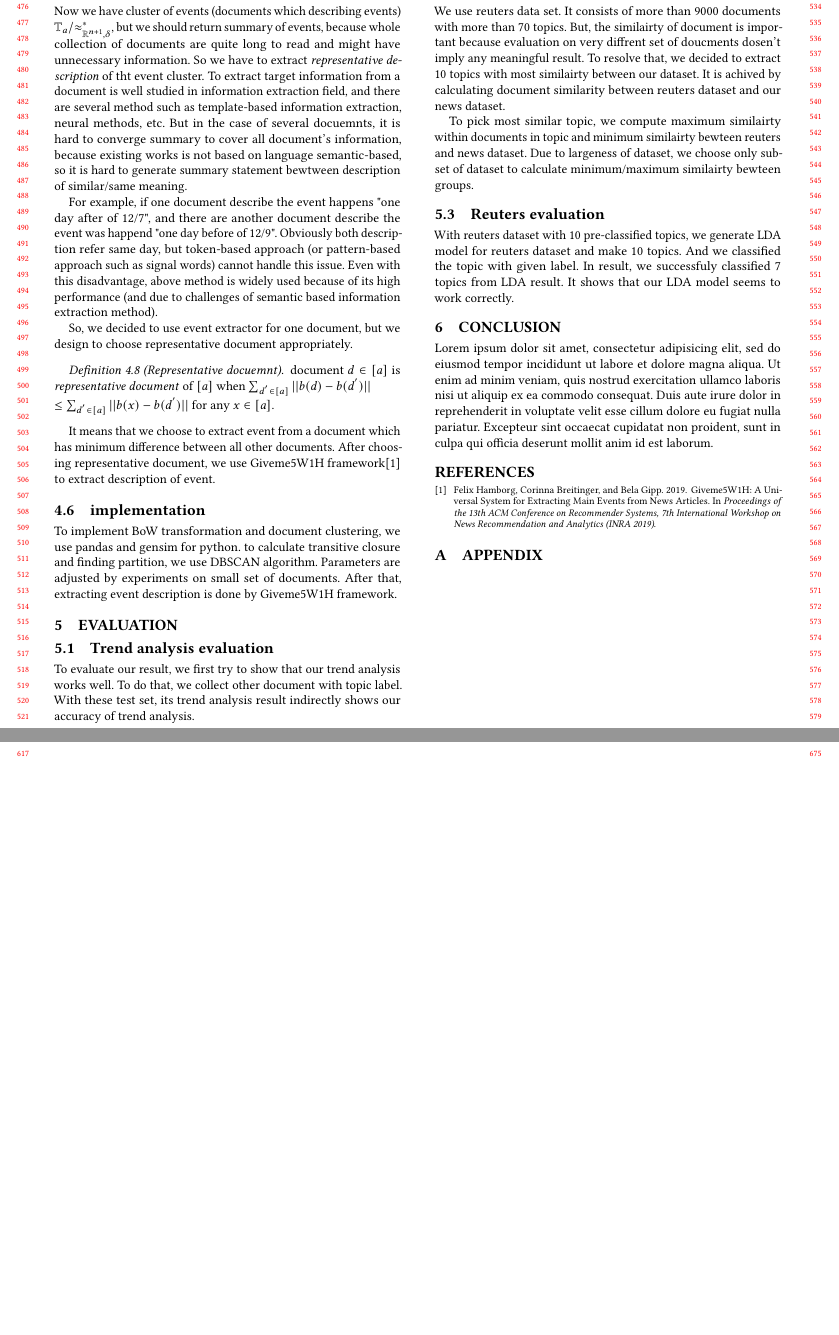
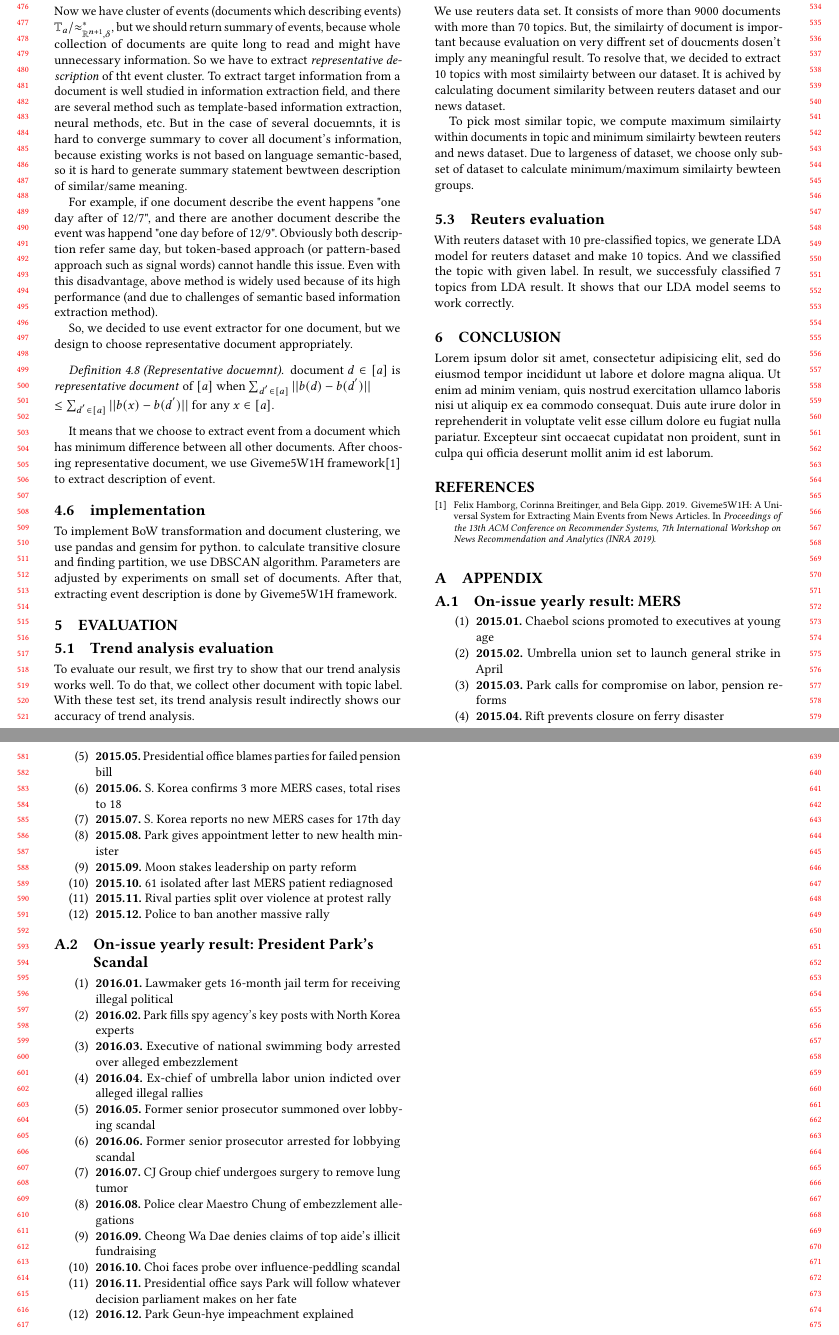
Before and after one commit to soyoung97/Topic_modeling-Issue_Tracking, a LaTeX paper (report/report.tex, which reads report/appendix.tex): two parts of pages 5 and 6 of 7 before the commit and two parts of pages 5 and 6 of 6 after it, joined at a grey line, cut so that both start at the same text, the shorter picture padded with empty space. Compiled offline with pdfLaTeX.

Commit message:
Fix appendix

```diff
--- a/report/appendix.tex
+++ b/report/appendix.tex
@@ -1,38 +1,33 @@
 \section{appendix}
-\begin{table}[!htbp]
-  \begin{tabular}{l|l}
-  Month   & Event(headline)                                        \\ \hline
-  2015.01 & Chaebol scions promoted to executives at young age     \\
-  2015.02 & Umbrella union set to launch general strike in April   \\
-  2015.03 & Park calls for compromise on labor, pension reforms    \\
-  2015.04 & Rift prevents closure on ferry disaster                \\
-  2015.05 & Presidential office blames parties for failed pension bill \\
-  2015.06 & S. Korea confirms 3 more MERS cases, total rises to 18 \\
-  2015.07 & S. Korea reports no new MERS cases for 17th day        \\
-  2015.08 & Park gives appointment letter to new health minister   \\
-  2015.09 & Moon stakes leadership on party reform                 \\
-  2015.10 & 61 isolated after last MERS patient rediagnosed        \\
-  2015.11 & Rival parties split over violence at protest rally     \\
-  2015.12 & Police to ban another massive rally                    \\
-  \end{tabular}
-  \caption{The yearly result of on-issue tracking of the issue MERS.}
-\end{table}
 
-\begin{table}[!htbp]
-  \begin{tabular}{l|l}
-  Month   & Event(headline)                                        \\ \hline
-  2016.01 & Lawmaker gets 16-month jail term for receiving illegal political \\
-  2016.02 & Park fills spy agency’s key posts with North Korea experts \\
-  2016.03 & Executive of national swimming body arrested over alleged embezzlement \\
-  2016.04 & Ex-chief of umbrella labor union indicted over alleged illegal rallies \\
-  2016.05 & Former senior prosecutor summoned over lobbying scandal \\
-  2016.06 & Former senior prosecutor arrested for lobbying scandal  \\
-  2016.07 & CJ Group chief undergoes surgery to remove lung tumor   \\
-  2016.08 & Police clear Maestro Chung of embezzlement allegations  \\
-  2016.09 & Cheong Wa Dae denies claims of top aide's illicit fundraising \\
-  2016.10 & Choi faces probe over influence-peddling scandal        \\
-  2016.11 & Presidential office says Park will follow whatever decision parliament makes on her fate \\
-  2016.12 & Park Geun-hye impeachment explained                     \\
-  \end{tabular}
-  \caption{The yearly result of on-issue tracking of the issue President Park's scandal.}
-\end{table}
+\subsection{On-issue yearly result: MERS}
+\begin{enumerate}
+  \item \textbf{2015.01.} Chaebol scions promoted to executives at young age
+  \item \textbf{2015.02.} Umbrella union set to launch general strike in April
+  \item \textbf{2015.03.} Park calls for compromise on labor, pension reforms
+  \item \textbf{2015.04.} Rift prevents closure on ferry disaster
+  \item \textbf{2015.05.} Presidential office blames parties for failed pension bill
+  \item \textbf{2015.06.} S. Korea confirms 3 more MERS cases, total rises to 18
+  \item \textbf{2015.07.} S. Korea reports no new MERS cases for 17th day
+  \item \textbf{2015.08.} Park gives appointment letter to new health minister
+  \item \textbf{2015.09.} Moon stakes leadership on party reform
+  \item \textbf{2015.10.} 61 isolated after last MERS patient rediagnosed
+  \item \textbf{2015.11.} Rival parties split over violence at protest rally
+  \item \textbf{2015.12.} Police to ban another massive rally
+\end{enumerate}
+
+\subsection{On-issue yearly result: President Park's Scandal}
+\begin{enumerate}
+  \item \textbf{2016.01.} Lawmaker gets 16-month jail term for receiving illegal political
+  \item \textbf{2016.02.} Park fills spy agency's key posts with North Korea experts
+  \item \textbf{2016.03.} Executive of national swimming body arrested over alleged embezzlement
+  \item \textbf{2016.04.} Ex-chief of umbrella labor union indicted over alleged illegal rallies
+  \item \textbf{2016.05.} Former senior prosecutor summoned over lobbying scandal
+  \item \textbf{2016.06.} Former senior prosecutor arrested for lobbying scandal
+  \item \textbf{2016.07.} CJ Group chief undergoes surgery to remove lung tumor
+  \item \textbf{2016.08.} Police clear Maestro Chung of embezzlement allegations
+  \item \textbf{2016.09.} Cheong Wa Dae denies claims of top aide's illicit fundraising
+  \item \textbf{2016.10.} Choi faces probe over influence-peddling scandal
+  \item \textbf{2016.11.} Presidential office says Park will follow whatever decision parliament makes on her fate
+  \item \textbf{2016.12.} Park Geun-hye impeachment explained
+\end{enumerate}
```
Also changed, not shown: report/report.pdf.
